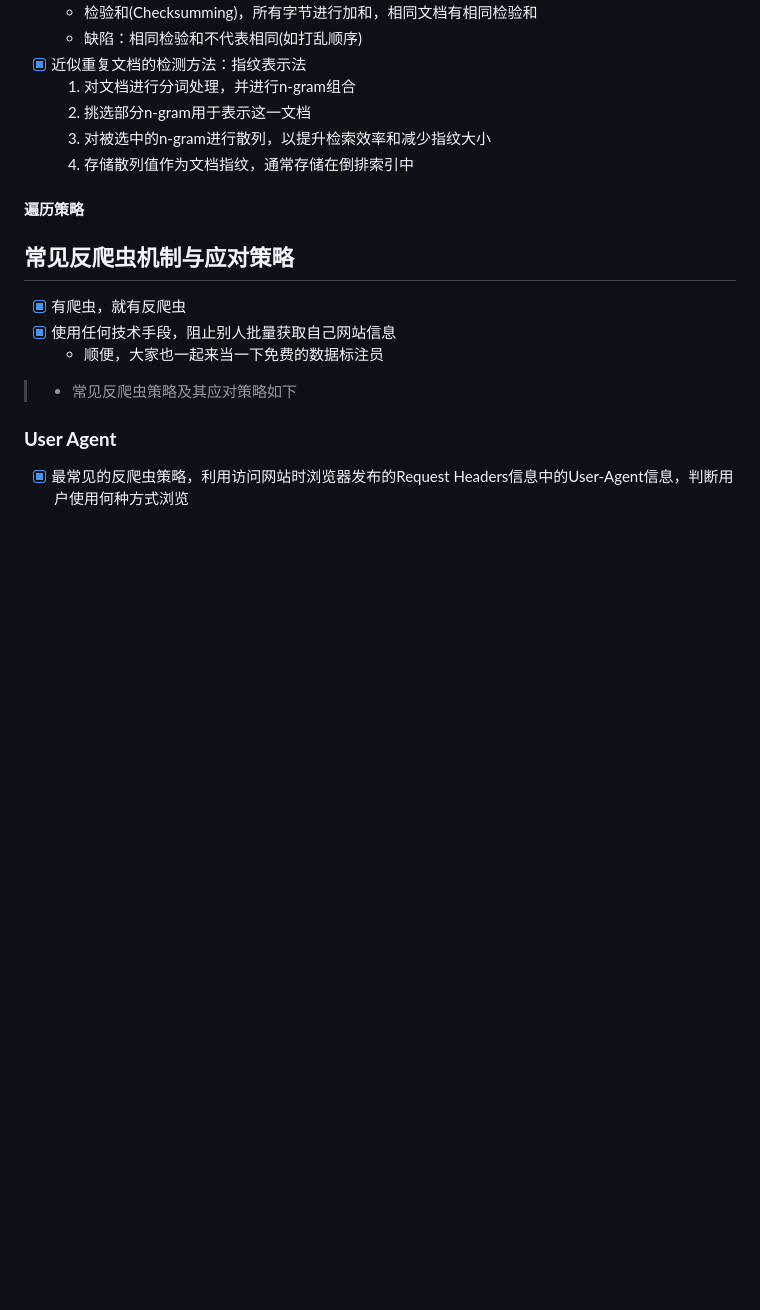
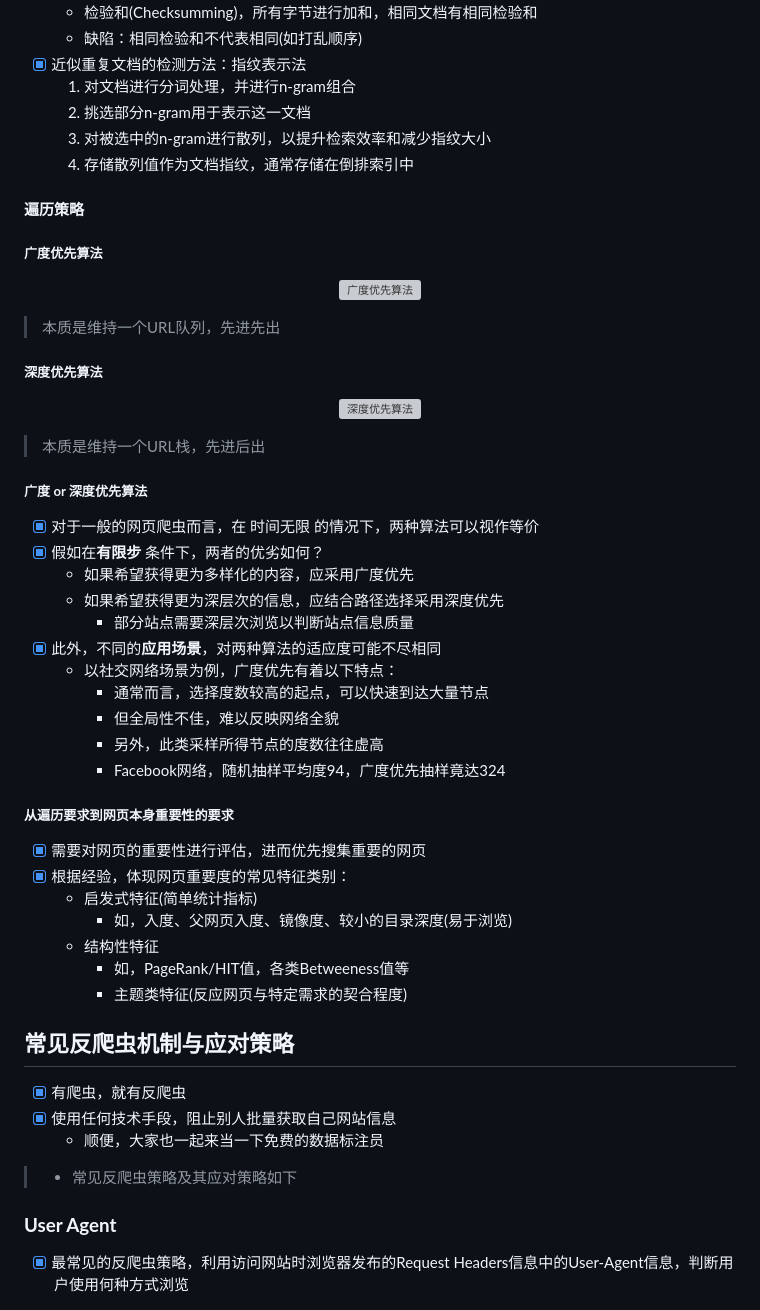
Before and after one commit to forget-eve/web-information-processing-and-application, a Markdown page: README.md, the part around the change. Rendered like a GitHub page; blank space fills up the shorter version; grey boxes are pictures that could not be loaded.

```diff
--- a/README.md
+++ b/README.md
@@ -963,6 +963,53 @@ C[技术让位于利益]
 
 #### 遍历策略
 
+<!-- tabs:start -->
+
+##### **广度优先算法**
+
+<p align="center">
+  <img src="./img/广度优先算法.png" alt="广度优先算法">
+</p>
+
+> 本质是维持一个URL队列，先进先出
+
+##### **深度优先算法**
+
+<p align="center">
+  <img src="./img/深度优先算法.png" alt="深度优先算法">
+</p>
+
+> 本质是维持一个URL栈，先进后出
+
+
+
+
+##### **广度 or 深度优先算法**
+
+- [x] 对于一般的网页爬虫而言，在 <span style="color:blue;">时间无限</span> 的情况下，两种算法可以视作等价
+- [x] 假如在<strong style="color:red;">有限步</strong> 条件下，两者的优劣如何？
+  - 如果希望获得更为多样化的内容，应采用广度优先
+  - 如果希望获得更为深层次的信息，应结合路径选择采用深度优先
+    - 部分站点需要深层次浏览以判断站点信息质量
+- [x] 此外，不同的<strong style="color:blue;">应用场景</strong>，对两种算法的适应度可能不尽相同
+  - 以社交网络场景为例，广度优先有着以下特点：
+    - 通常而言，选择度数较高的起点，可以快速到达大量节点
+    - 但全局性不佳，难以反映网络全貌
+    - 另外，此类采样所得节点的度数往往虚高
+    - Facebook网络，随机抽样平均度94，广度优先抽样竟达324
+
+##### **从遍历要求到网页本身重要性的要求**
+
+- [x] 需要对网页的重要性进行评估，进而优先搜集重要的网页
+- [x] 根据经验，体现网页重要度的常见特征类别：
+  - 启发式特征(简单统计指标)
+    - 如，入度、父网页入度、镜像度、较小的目录深度(易于浏览)
+  - 结构性特征
+    - 如，PageRank/HIT值，各类Betweeness值等
+    - 主题类特征(反应网页与特定需求的契合程度)
+
+<!-- tabs:end -->
+
 ## 常见反爬虫机制与应对策略
 
 - [x] 有爬虫，就有反爬虫
```
